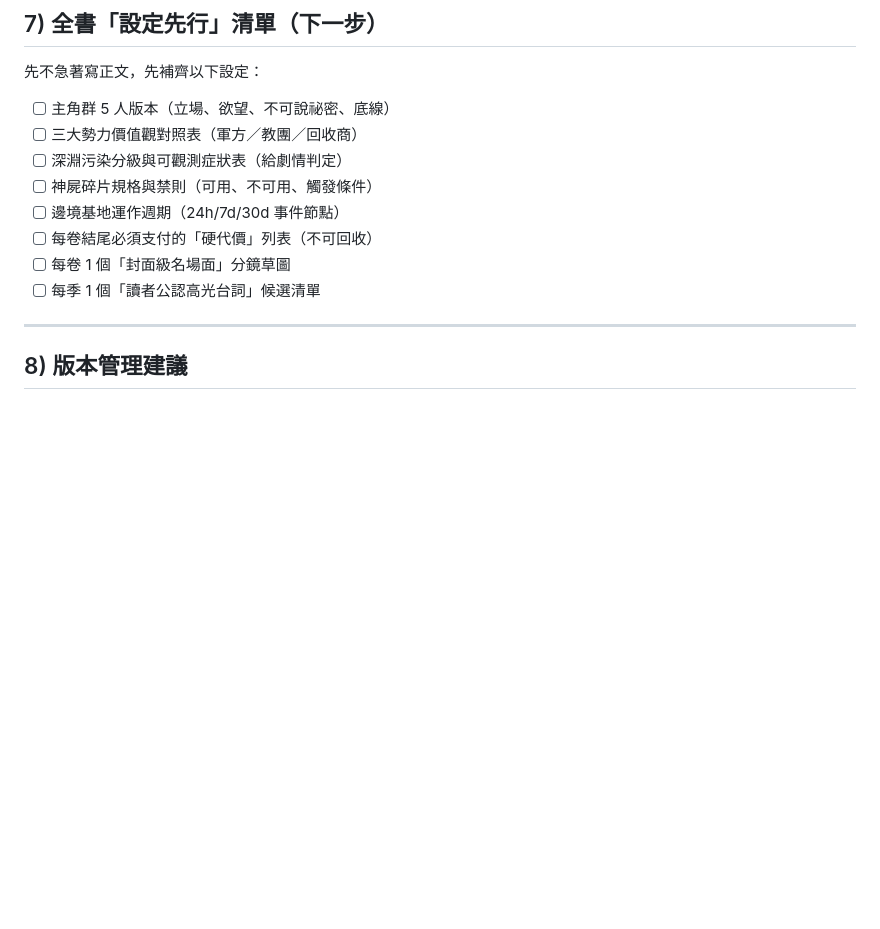
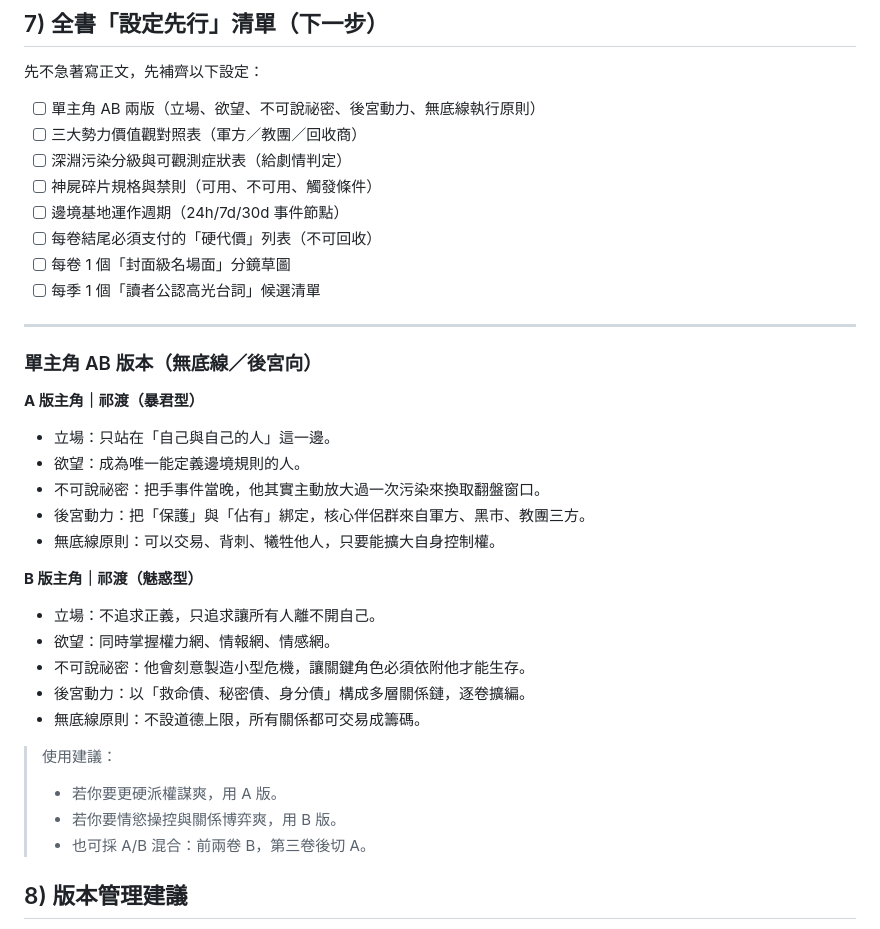
Before and after one commit to skydreamer0/Abyss, a Markdown page: docs/07-整書架構/整本書設定與總綱.md, the part around the change. GitHub-like rendering; blank space fills up the shorter version.

```diff
--- a/docs/07-整書架構/整本書設定與總綱.md
+++ b/docs/07-整書架構/整本書設定與總綱.md
@@ -163,7 +163,7 @@
 
 先不急著寫正文，先補齊以下設定：
 
-- [ ] 主角群 5 人版本（立場、欲望、不可說祕密、底線）
+- [ ] 單主角 AB 兩版（立場、欲望、不可說祕密、後宮動力、無底線執行原則）
 - [ ] 三大勢力價值觀對照表（軍方／教團／回收商）
 - [ ] 深淵污染分級與可觀測症狀表（給劇情判定）
 - [ ] 神屍碎片規格與禁則（可用、不可用、觸發條件）
@@ -174,6 +174,28 @@
 
 ---
 
+
+### 單主角 AB 版本（無底線／後宮向）
+
+**A 版主角｜祁渡（暴君型）**
+- 立場：只站在「自己與自己的人」這一邊。
+- 欲望：成為唯一能定義邊境規則的人。
+- 不可說祕密：把手事件當晚，他其實主動放大過一次污染來換取翻盤窗口。
+- 後宮動力：把「保護」與「佔有」綁定，核心伴侶群來自軍方、黑市、教團三方。
+- 無底線原則：可以交易、背刺、犧牲他人，只要能擴大自身控制權。
+
+**B 版主角｜祁渡（魅惑型）**
+- 立場：不追求正義，只追求讓所有人離不開自己。
+- 欲望：同時掌握權力網、情報網、情感網。
+- 不可說祕密：他會刻意製造小型危機，讓關鍵角色必須依附他才能生存。
+- 後宮動力：以「救命債、秘密債、身分債」構成多層關係鏈，逐卷擴編。
+- 無底線原則：不設道德上限，所有關係都可交易成籌碼。
+
+> 使用建議：
+> - 若你要更硬派權謀爽，用 A 版。
+> - 若你要情慾操控與關係博弈爽，用 B 版。
+> - 也可採 A/B 混合：前兩卷 B，第三卷後切 A。
+
 ## 8) 版本管理建議
 
 - v0.1（目前）：確立整體走向與四層級骨架（含爽感引擎）。
```
Also changed, not shown: docs/07-整書架構/ROADMAP-執行版.md (+14 -14 lines), docs/07-整書架構/ROADMAP-細部規劃.md (+1 -1 lines).
